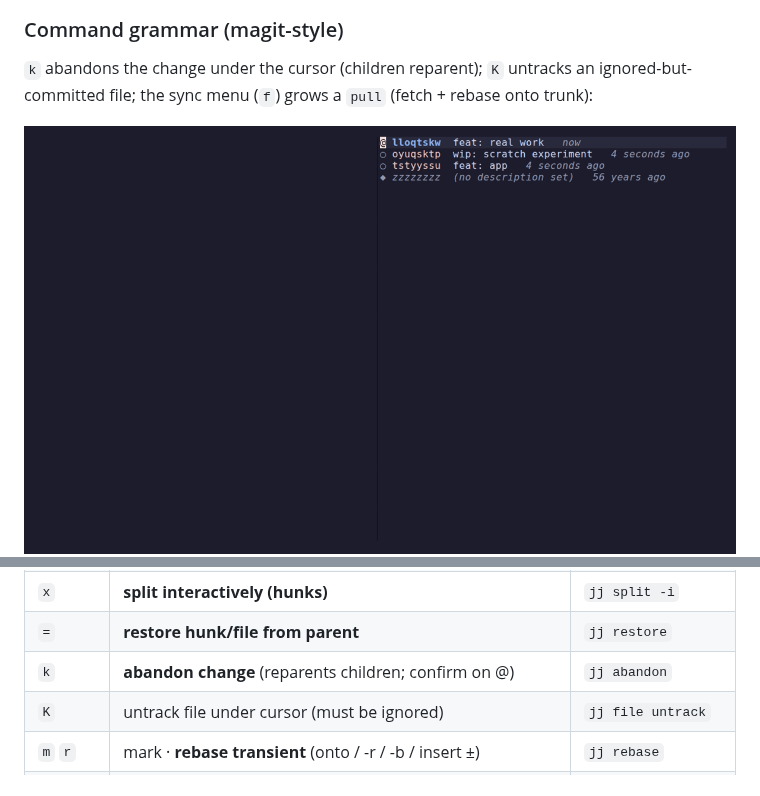
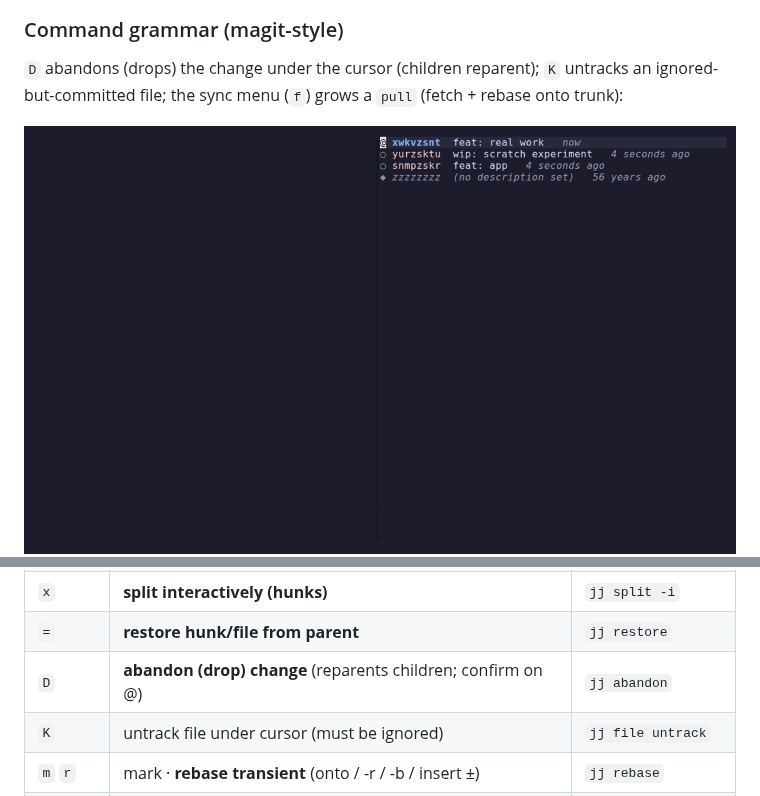
Before and after one commit to TrevorS/curate.nvim, a Markdown page: curate.nvim/README.md, 2 parts joined by grey strips. GitHub-like rendering; pictures changed too: screenshots/abandon.gif.

```diff
--- a/curate.nvim/README.md
+++ b/curate.nvim/README.md
@@ -35,7 +35,7 @@ injected languages, and intra-line word emphasis together (Catppuccin Mocha):
 
 ### Command grammar (magit-style)
 
-`k` abandons the change under the cursor (children reparent); `K` untracks an
+`D` abandons (drops) the change under the cursor (children reparent); `K` untracks an
 ignored-but-committed file; the sync menu (`f`) grows a `pull` (fetch + rebase
 onto trunk):
 
@@ -127,7 +127,7 @@ Lower-case = safe · **UPPER-case = rewrites history**. `.` repeats the last rew
 | `S` | **squash interactively (hunks)** | `jj squash -i` |
 | `x` | **split interactively (hunks)** | `jj split -i` |
 | `=` | **restore hunk/file from parent** | `jj restore` |
-| `k` | **abandon change** (reparents children; confirm on @) | `jj abandon` |
+| `D` | **abandon (drop) change** (reparents children; confirm on @) | `jj abandon` |
 | `K` | untrack file under cursor (must be ignored) | `jj file untrack` |
 | `m` `r` | mark · **rebase transient** (onto / -r / -b / insert ±) | `jj rebase` |
 | `R` | **resolve conflicts (3-way merge-editor)** | `jj resolve` |
```
Also changed, not shown: other parts of curate.nvim/README.md (+1 -1 lines), docs/P8-command-grammar.md (+8 -6 lines), docs/PLAN.md (+1 -1 lines), screenshots/abandon-after.png, screenshots/abandon-before.png, 4 other files.
